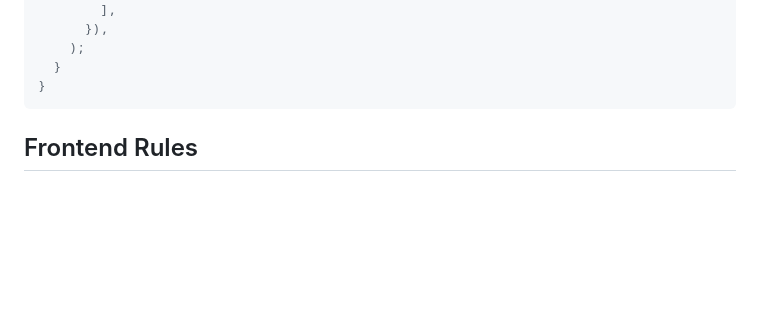
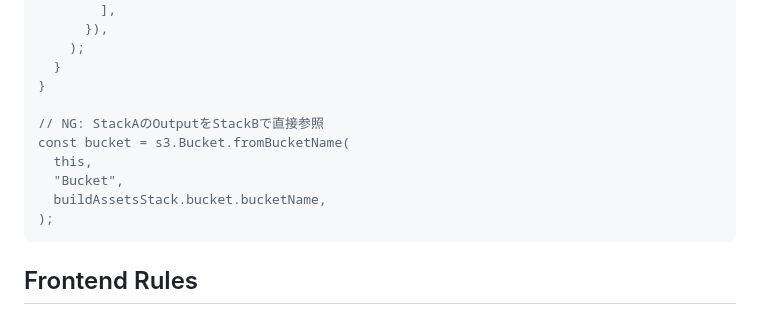
Before and after one commit to Flupinochan/MyBlogV4, a Markdown page: .github/copilot-instructions.md, the part around the change. Rendered like a GitHub page; blank space fills up the shorter version.

Commit message:
fix comment

````diff
--- a/.github/copilot-instructions.md
+++ b/.github/copilot-instructions.md
@@ -71,6 +71,13 @@ export class PipelineStack extends cdk.Stack {
     );
   }
 }
+
+// NG: StackAのOutputをStackBで直接参照
+const bucket = s3.Bucket.fromBucketName(
+  this,
+  "Bucket",
+  buildAssetsStack.bucket.bucketName,
+);
 ```
 
 ## Frontend Rules
````
